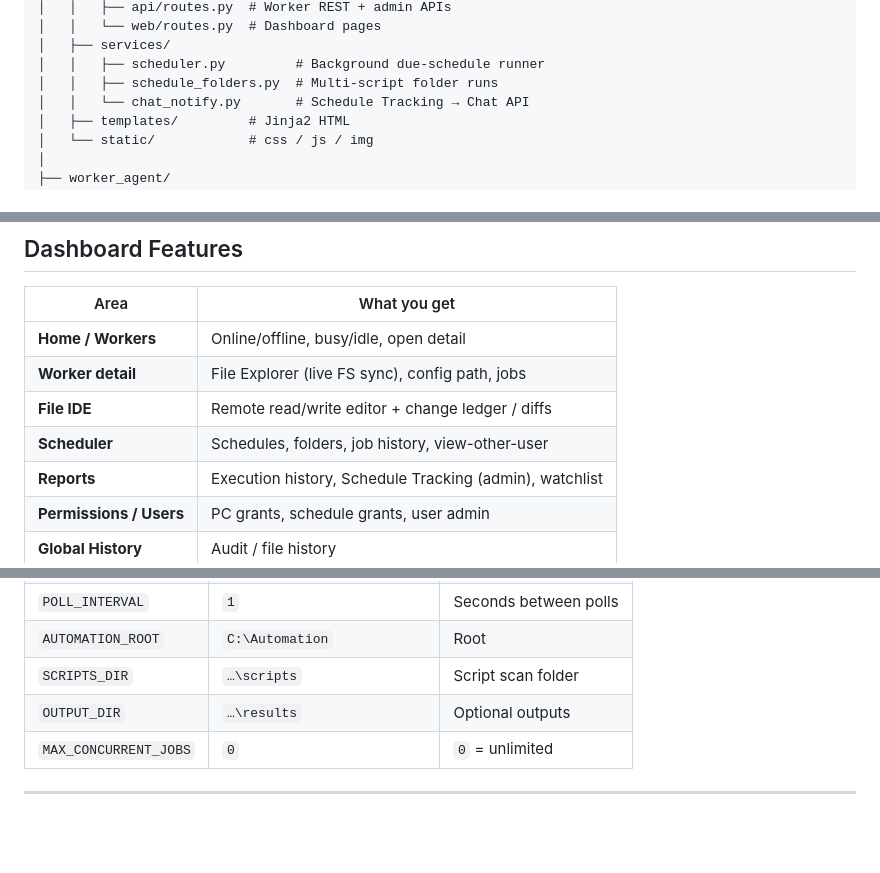
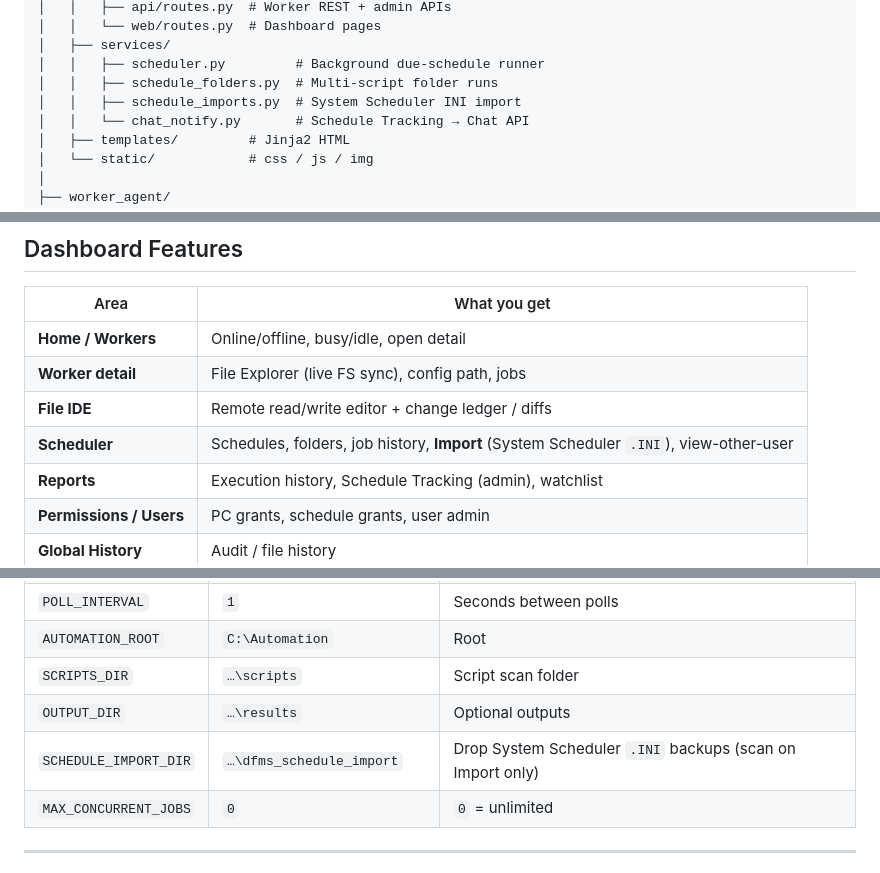
Before and after one commit to Priyansh-Gondaliya/Distributed-Automation-Job-Management-Platform, a Markdown page: README.md, 3 parts joined by grey strips. Drawn GitHub-style; blank space fills up the shorter version.

```diff
--- a/README.md
+++ b/README.md
@@ -107,6 +111,7 @@ Distributed file management/
 │   ├── services/
 │   │   ├── scheduler.py         # Background due-schedule runner
 │   │   ├── schedule_folders.py  # Multi-script folder runs
+│   │   ├── schedule_imports.py  # System Scheduler INI import
 │   │   └── chat_notify.py       # Schedule Tracking → Chat API
 │   ├── templates/         # Jinja2 HTML
 │   └── static/            # css / js / img
@@ -207,7 +212,7 @@ From the repo (controller + test worker windows):
 | **Home / Workers** | Online/offline, busy/idle, open detail |
 | **Worker detail** | File Explorer (live FS sync), config path, jobs |
 | **File IDE** | Remote read/write editor + change ledger / diffs |
-| **Scheduler** | Schedules, folders, job history, view-other-user |
+| **Scheduler** | Schedules, folders, job history, **Import** (System Scheduler `.INI`), view-other-user |
 | **Reports** | Execution history, Schedule Tracking (admin), watchlist |
 | **Permissions / Users** | PC grants, schedule grants, user admin |
 | **Global History** | Audit / file history |
@@ -279,6 +284,7 @@ Schema review helpers: `postgres/`.
 | `AUTOMATION_ROOT` | `C:\Automation` | Root |
 | `SCRIPTS_DIR` | `…\scripts` | Script scan folder |
 | `OUTPUT_DIR` | `…\results` | Optional outputs |
+| `SCHEDULE_IMPORT_DIR` | `…\dfms_schedule_import` | Drop System Scheduler `.INI` backups (scan on Import only) |
 | `MAX_CONCURRENT_JOBS` | `0` | `0` = unlimited |
 
 ---
```
Also changed, not shown: other parts of README.md (+17 -4 lines).
